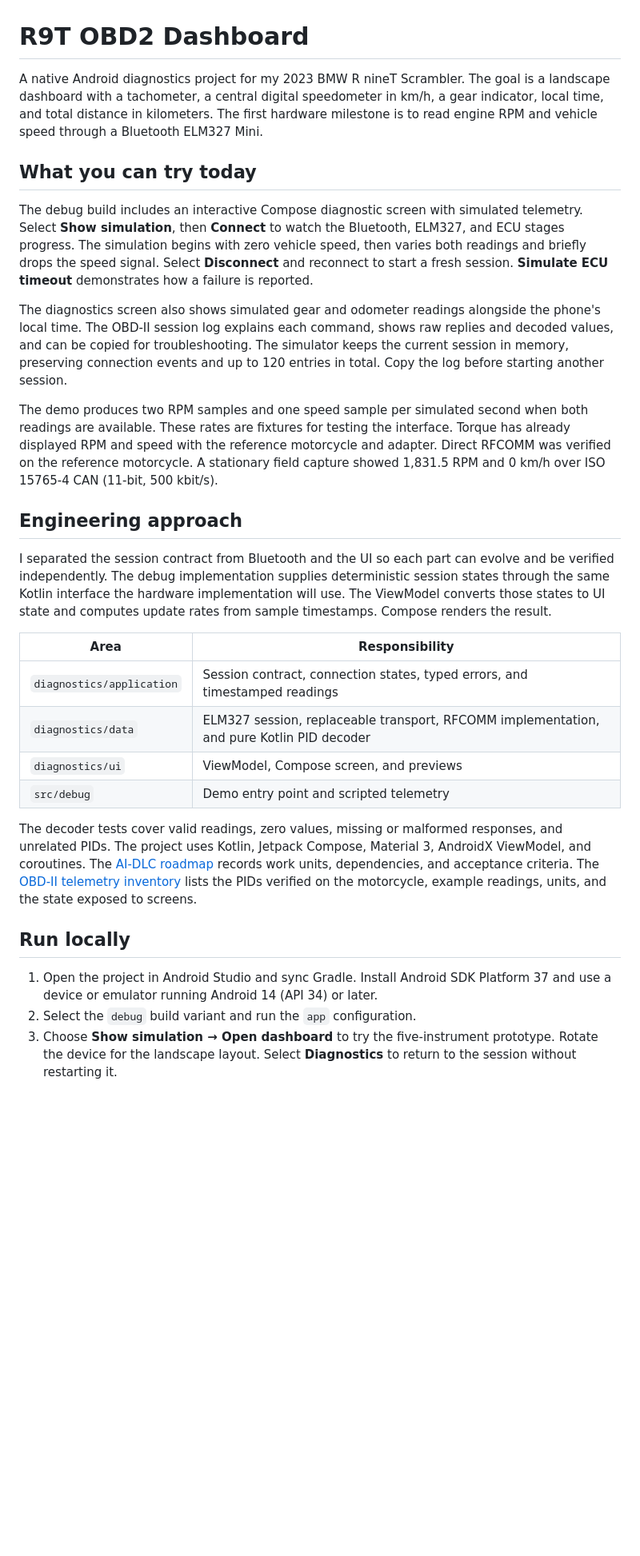
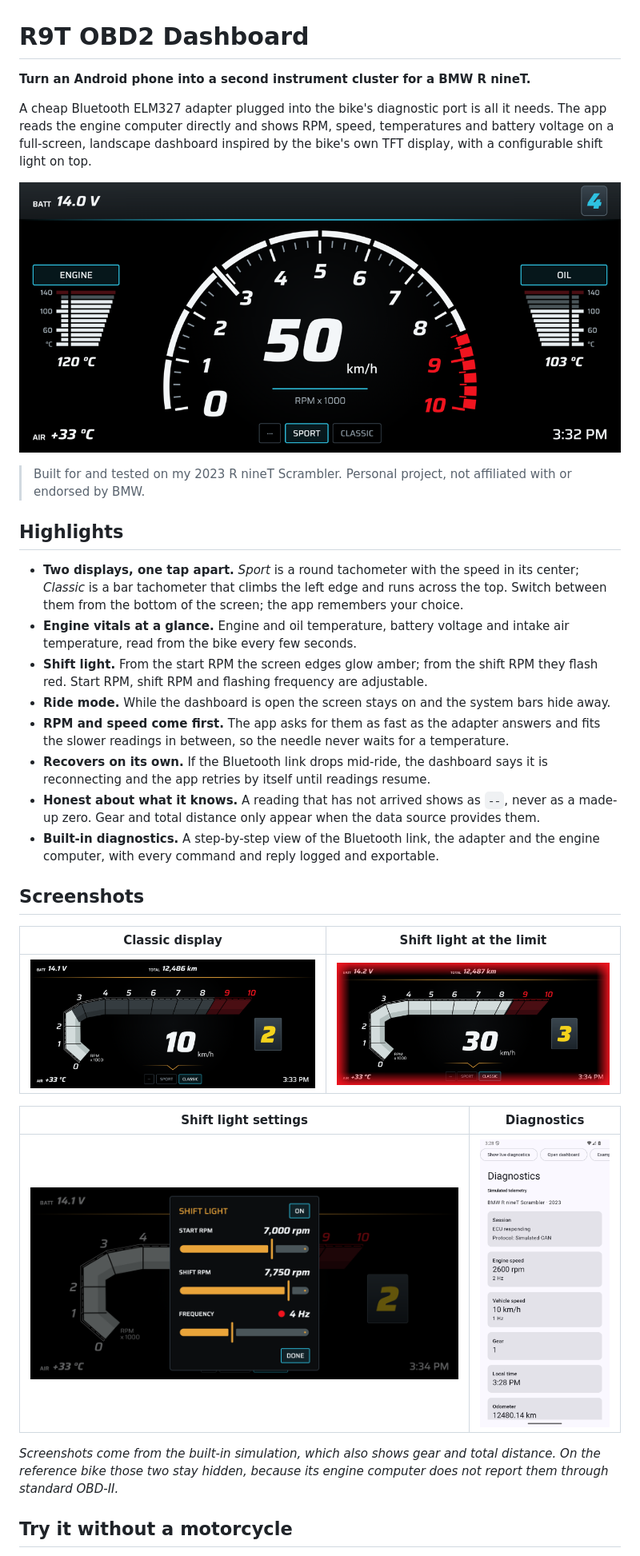
Before and after one commit to FelipeGarcia911/R9T_OBD2_Dashboard, a Markdown page: README.md, the part around one of its changes. Shown at 80% size. GitHub-like rendering; pictures changed too: docs/screenshots/classic.png (added), docs/screenshots/diagnostics.png (added), docs/screenshots/shift-light-settings.png (added); blank space fills up the shorter version.

```diff
--- a/README.md
+++ b/README.md
@@ -1,31 +1,35 @@
 # R9T OBD2 Dashboard
 
-A native Android diagnostics project for my 2023 BMW R nineT Scrambler. The goal is a landscape dashboard with a tachometer, a central digital speedometer in km/h, a gear indicator, local time, and total distance in kilometers. The first hardware milestone is to read engine RPM and vehicle speed through a Bluetooth ELM327 Mini.
+**Turn an Android phone into a second instrument cluster for a BMW R nineT.**
 
-## What you can try today
+A cheap Bluetooth ELM327 adapter plugged into the bike's diagnostic port is all it needs. The app reads the engine computer directly and shows RPM, speed, temperatures and battery voltage on a full-screen, landscape dashboard inspired by the bike's own TFT display, with a configurable shift light on top.
 
-The debug build includes an interactive Compose diagnostic screen with simulated telemetry. Select **Show simulation**, then **Connect** to watch the Bluetooth, ELM327, and ECU stages progress. The simulation begins with zero vehicle speed, then varies both readings and briefly drops the speed signal. Select **Disconnect** and reconnect to start a fresh session. **Simulate ECU timeout** demonstrates how a failure is reported.
+![Sport display: tachometer dial with the speed in the center, engine and oil temperature gauges at the sides](docs/screenshots/sport.png)
 
-The diagnostics screen also shows simulated gear and odometer readings alongside the phone's local time. The OBD-II session log explains each command, shows raw replies and decoded values, and can be copied for troubleshooting. The simulator keeps the current session in memory, preserving connection events and up to 120 entries in total. Copy the log before starting another session.
+> Built for and tested on my 2023 R nineT Scrambler. Personal project, not affiliated with or endorsed by BMW.
 
-The demo produces two RPM samples and one speed sample per simulated second when both readings are available. These rates are fixtures for testing the interface. Torque has already displayed RPM and speed with the reference motorcycle and adapter. Direct RFCOMM was verified on the reference motorcycle. A stationary field capture showed 1,831.5 RPM and 0 km/h over ISO 15765-4 CAN (11-bit, 500 kbit/s).
+## Highlights
 
-## Engineering approach
+- **Two displays, one tap apart.** *Sport* is a round tachometer with the speed in its center; *Classic* is a bar tachometer that climbs the left edge and runs across the top. Switch between them from the bottom of the screen; the app remembers your choice.
+- **Engine vitals at a glance.** Engine and oil temperature, battery voltage and intake air temperature, read from the bike every few seconds.
+- **Shift light.** From the start RPM the screen edges glow amber; from the shift RPM they flash red. Start RPM, shift RPM and flashing frequency are adjustable.
+- **Ride mode.** While the dashboard is open the screen stays on and the system bars hide away.
+- **RPM and speed come first.** The app asks for them as fast as the adapter answers and fits the slower readings in between, so the needle never waits for a temperature.
+- **Recovers on its own.** If the Bluetooth link drops mid-ride, the dashboard says it is reconnecting and the app retries by itself until readings resume.
+- **Honest about what it knows.** A reading that has not arrived shows as `--`, never as a made-up zero. Gear and total distance only appear when the data source provides them.
+- **Built-in diagnostics.** A step-by-step view of the Bluetooth link, the adapter and the engine computer, with every command and reply logged and exportable.
 
-I separated the session contract from Bluetooth and the UI so each part can evolve and be verified independently. The debug implementation supplies deterministic session states through the same Kotlin interface the hardware implementation will use. The ViewModel converts those states to UI state and computes update rates from sample timestamps. Compose renders the result.
+## Screenshots
 
-| Area | Responsibility |
+| Classic display | Shift light at the limit |
 | --- | --- |
-| `diagnostics/application` | Session contract, connection states, typed errors, and timestamped readings |
-| `diagnostics/data` | ELM327 session, replaceable transport, RFCOMM implementation, and pure Kotlin PID decoder |
-| `diagnostics/ui` | ViewModel, Compose screen, and previews |
-| `src/debug` | Demo entry point and scripted telemetry |
+| ![Classic display with the bar tachometer, speed and gear](docs/screenshots/classic.png) | ![Classic display with the screen edges flashing red](docs/screenshots/shift-light.png) |
 
-The decoder tests cover valid readings, zero values, missing or malformed responses, and unrelated PIDs. The project uses Kotlin, Jetpack Compose, Material 3, AndroidX ViewModel, and coroutines. The [AI-DLC roadmap](ROADMAP.md) records work units, dependencies, and acceptance criteria. The [OBD-II telemetry inventory](docs/OBD_TELEMETRY.md) lists the PIDs verified on the motorcycle, example readings, units, and the state exposed to screens.
+| Shift light settings | Diagnostics |
+| --- | --- |
+| ![Shift light settings: on or off, start RPM, shift RPM and flashing frequency](docs/screenshots/shift-light-settings.png) | <img src="docs/screenshots/diagnostics.png" alt="Diagnostics screen with session state, RPM, speed and update rates" width="270"> |
 
-## Run locally
+*Screenshots come from the built-in simulation, which also shows gear and total distance. On the reference bike those two stay hidden, because its engine computer does not report them through standard OBD-II.*
 
-1. Open the project in Android Studio and sync Gradle. Install Android SDK Platform 37 and use a device or emulator running Android 14 (API 34) or later.
-2. Select the `debug` build variant and run the `app` configuration.
-3. Choose **Show simulation → Open dashboard** to try the five-instrument prototype. Rotate the device for the landscape layout. Select **Diagnostics** to return to the session without restarting it.
+## Try it without a motorcycle
 
```
Also changed, not shown: other parts of README.md (+51 -14 lines).
